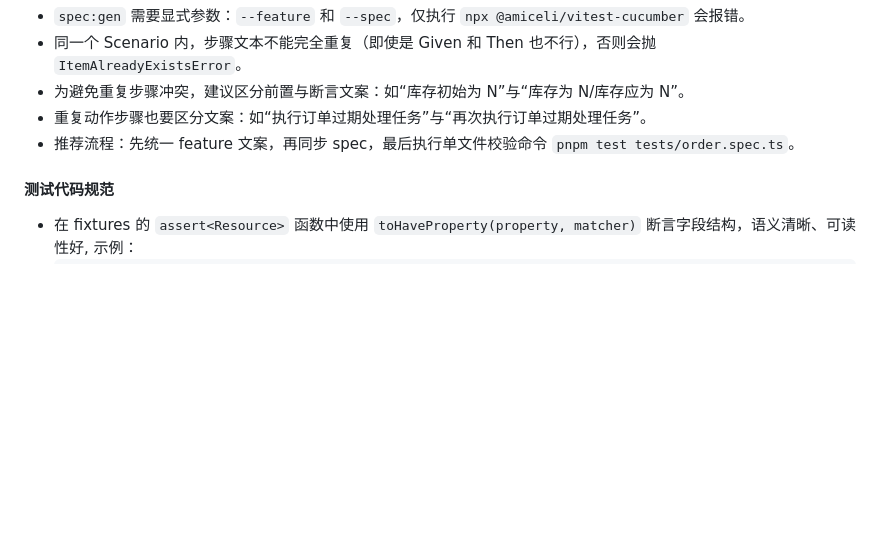
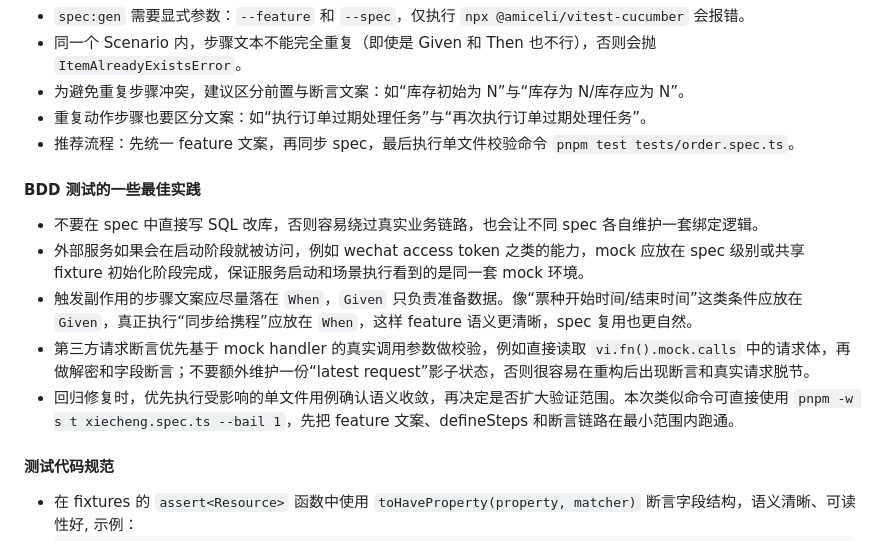
Before and after one commit to jqxismygit/rc7, a Markdown page: docs/backend.md, the part around the change. Rendered like a GitHub page; blank space fills up the shorter version.

Commit message:
feat(docs): add best practices for BDD testing in backend documentation

```diff
--- a/docs/backend.md
+++ b/docs/backend.md
@@ -146,6 +146,14 @@ API 文档放在 docs/api 目录下，以 Markdown 格式编写。编写时需
 - 重复动作步骤也要区分文案：如“执行订单过期处理任务”与“再次执行订单过期处理任务”。
 - 推荐流程：先统一 feature 文案，再同步 spec，最后执行单文件校验命令 `pnpm test tests/order.spec.ts`。
 
+#### BDD 测试的一些最佳实践
+
+- 不要在 spec 中直接写 SQL 改库，否则容易绕过真实业务链路，也会让不同 spec 各自维护一套绑定逻辑。
+- 外部服务如果会在启动阶段就被访问，例如 wechat access token 之类的能力，mock 应放在 spec 级别或共享 fixture 初始化阶段完成，保证服务启动和场景执行看到的是同一套 mock 环境。
+- 触发副作用的步骤文案应尽量落在 `When`，`Given` 只负责准备数据。像“票种开始时间/结束时间”这类条件应放在 `Given`，真正执行“同步给携程”应放在 `When`，这样 feature 语义更清晰，spec 复用也更自然。
+- 第三方请求断言优先基于 mock handler 的真实调用参数做校验，例如直接读取 `vi.fn().mock.calls` 中的请求体，再做解密和字段断言；不要额外维护一份“latest request”影子状态，否则很容易在重构后出现断言和真实请求脱节。
+- 回归修复时，优先执行受影响的单文件用例确认语义收敛，再决定是否扩大验证范围。本次类似命令可直接使用 `pnpm -w s t xiecheng.spec.ts --bail 1`，先把 feature 文案、defineSteps 和断言链路在最小范围内跑通。
+
 #### 测试代码规范
 
 - 在 fixtures 的 `assert<Resource>` 函数中使用 `toHaveProperty(property, matcher)` 断言字段结构，语义清晰、可读性好, 示例：
```
